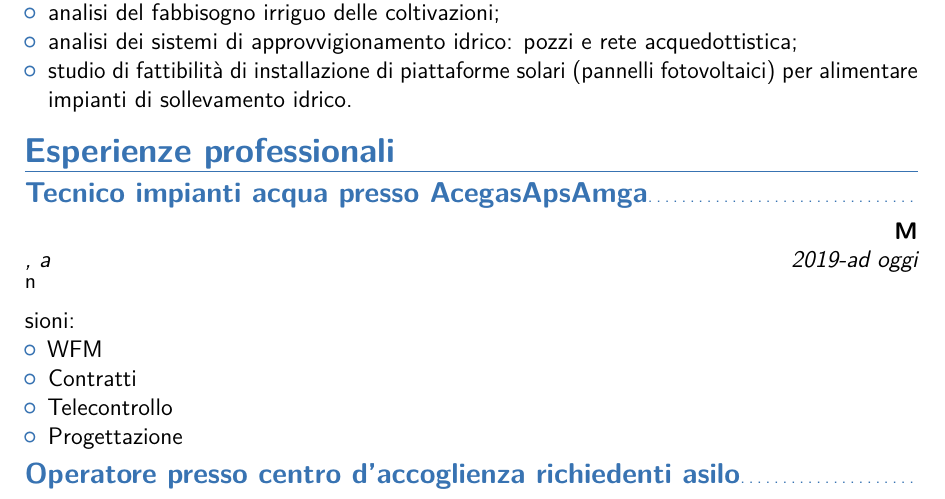
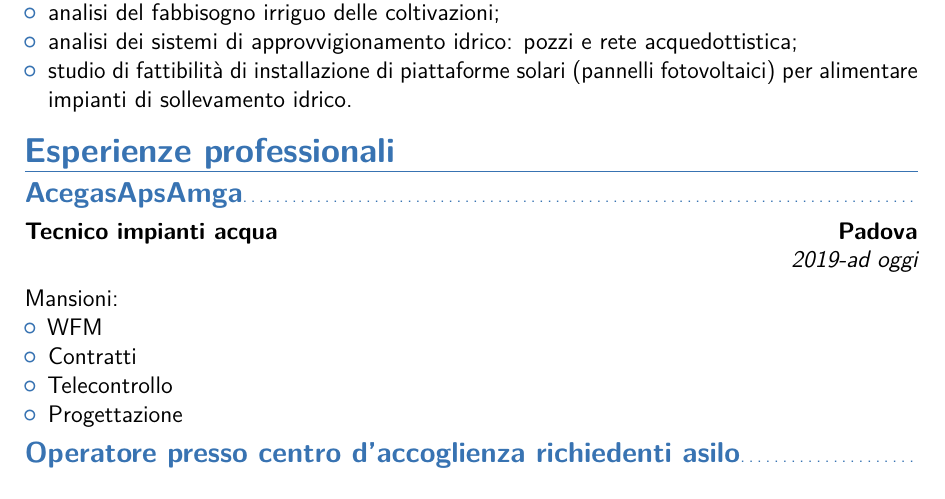
Before and after one commit to albertoDD/Curriculum, a LaTeX CV (Alberto Doro (PD).tex): part of page 2 of 3, cut so that both start at the same text. Compiled offline with pdfLaTeX.

Commit message:
il mio primo commit

```diff
--- a/Alberto Doro (PD).tex
+++ b/Alberto Doro (PD).tex
@@ -151,8 +151,8 @@ Attività svolte:
 
 \section{Esperienze professionali}
 
-\subsection{Tecnico impianti acqua presso AcegasApsAmga}
-\cventry{2019-ad oggi}{}{}
+\subsection{AcegasApsAmga}
+\cventry{2019-ad oggi}{}{Tecnico impianti acqua}{Padova}{}{}{}
 Mansioni:
 \begin{itemize}
 \item WFM
```
Also changed, not shown: 4 other files.
